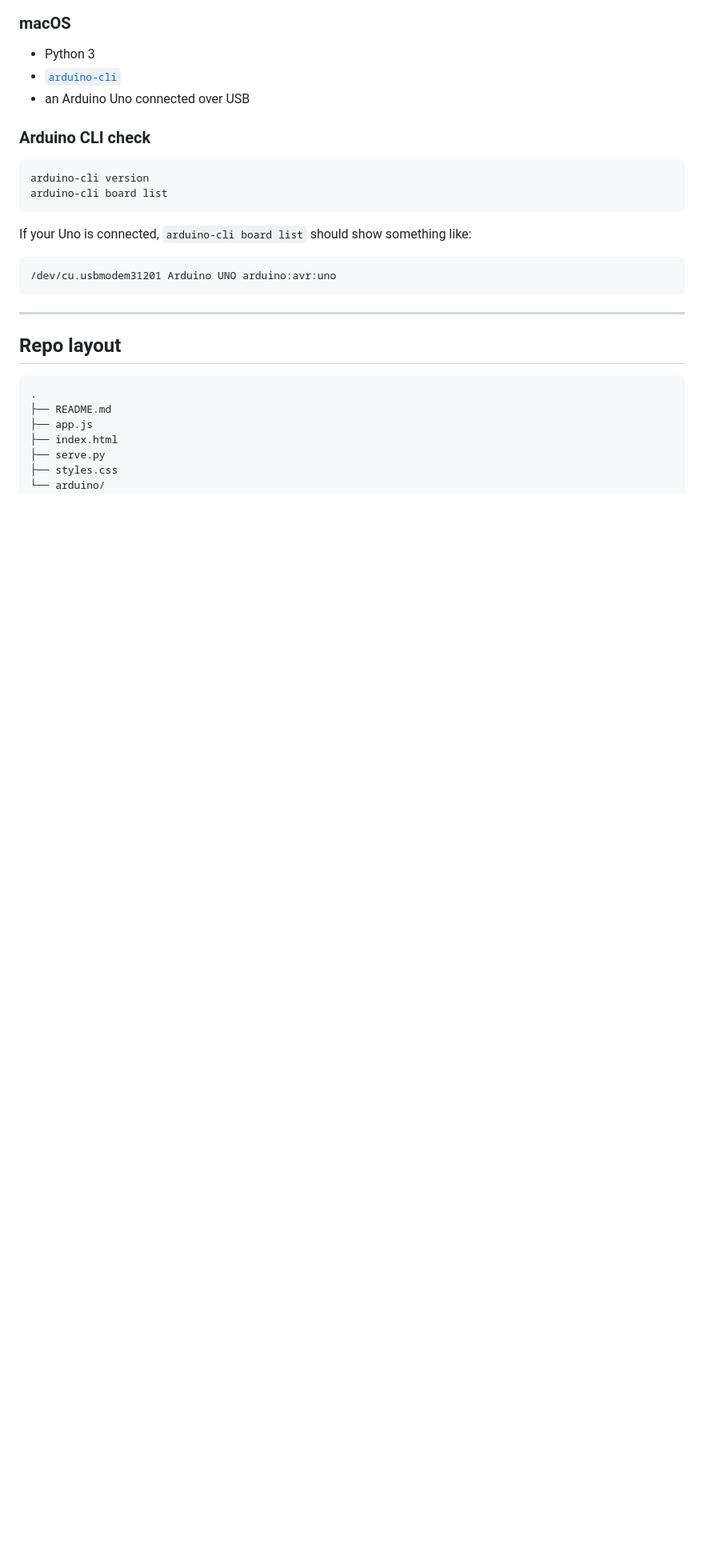
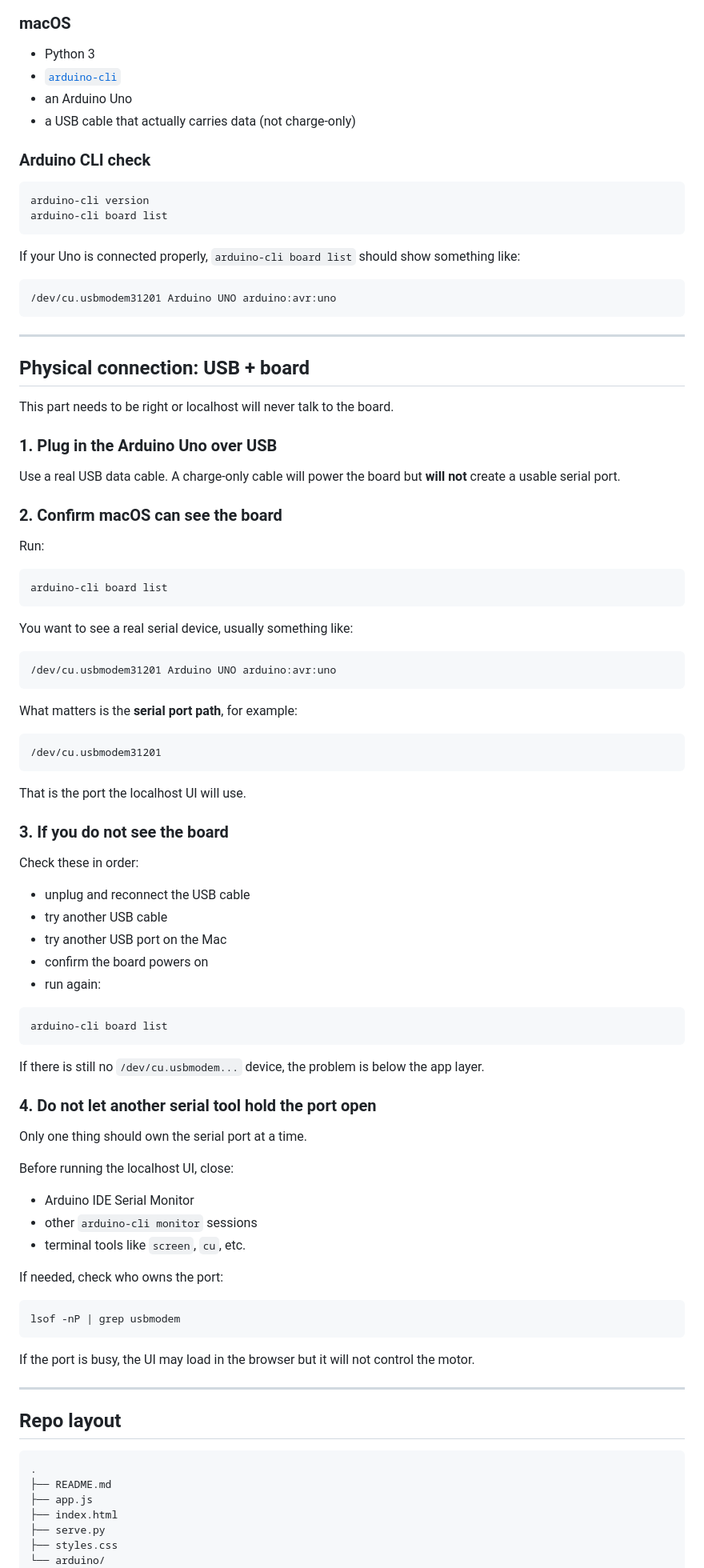
Before and after one commit to nikolajflojgaard/JuliansProject, a Markdown page: README.md, the part around one of its changes. Shown at 80% size. Rendered like a GitHub page; blank space fills up the shorter version.

Commit message:
Clarify USB and board connection setup

````diff
--- a/README.md
+++ b/README.md
@@ -51,7 +51,8 @@ Important: the reported RPM values are still garbage on the current sensor setup
 ### macOS
 - Python 3
 - [`arduino-cli`](https://arduino.github.io/arduino-cli/latest/)
-- an Arduino Uno connected over USB
+- an Arduino Uno
+- a USB cable that actually carries data (not charge-only)
 
 ### Arduino CLI check
 
@@ -60,11 +61,77 @@ arduino-cli version
 arduino-cli board list
 ```
 
-If your Uno is connected, `arduino-cli board list` should show something like:
+If your Uno is connected properly, `arduino-cli board list` should show something like:
 
 ```bash
 /dev/cu.usbmodem31201 Arduino UNO arduino:avr:uno
 ```
+
+---
+
+## Physical connection: USB + board
+
+This part needs to be right or localhost will never talk to the board.
+
+### 1. Plug in the Arduino Uno over USB
+
+Use a real USB data cable.
+A charge-only cable will power the board but **will not** create a usable serial port.
+
+### 2. Confirm macOS can see the board
+
+Run:
+
+```bash
+arduino-cli board list
+```
+
+You want to see a real serial device, usually something like:
+
+```bash
+/dev/cu.usbmodem31201 Arduino UNO arduino:avr:uno
+```
+
+What matters is the **serial port path**, for example:
+
+```bash
+/dev/cu.usbmodem31201
+```
+
+That is the port the localhost UI will use.
+
+### 3. If you do not see the board
+
+Check these in order:
+
+- unplug and reconnect the USB cable
+- try another USB cable
+- try another USB port on the Mac
+- confirm the board powers on
+- run again:
+
+```bash
+arduino-cli board list
+```
+
+If there is still no `/dev/cu.usbmodem...` device, the problem is below the app layer.
+
+### 4. Do not let another serial tool hold the port open
+
+Only one thing should own the serial port at a time.
+
+Before running the localhost UI, close:
+- Arduino IDE Serial Monitor
+- other `arduino-cli monitor` sessions
+- terminal tools like `screen`, `cu`, etc.
+
+If needed, check who owns the port:
+
+```bash
+lsof -nP | grep usbmodem
+```
+
+If the port is busy, the UI may load in the browser but it will not control the motor.
 
 ---
 
````
Also changed, not shown: other parts of README.md (+26 -1 lines).
